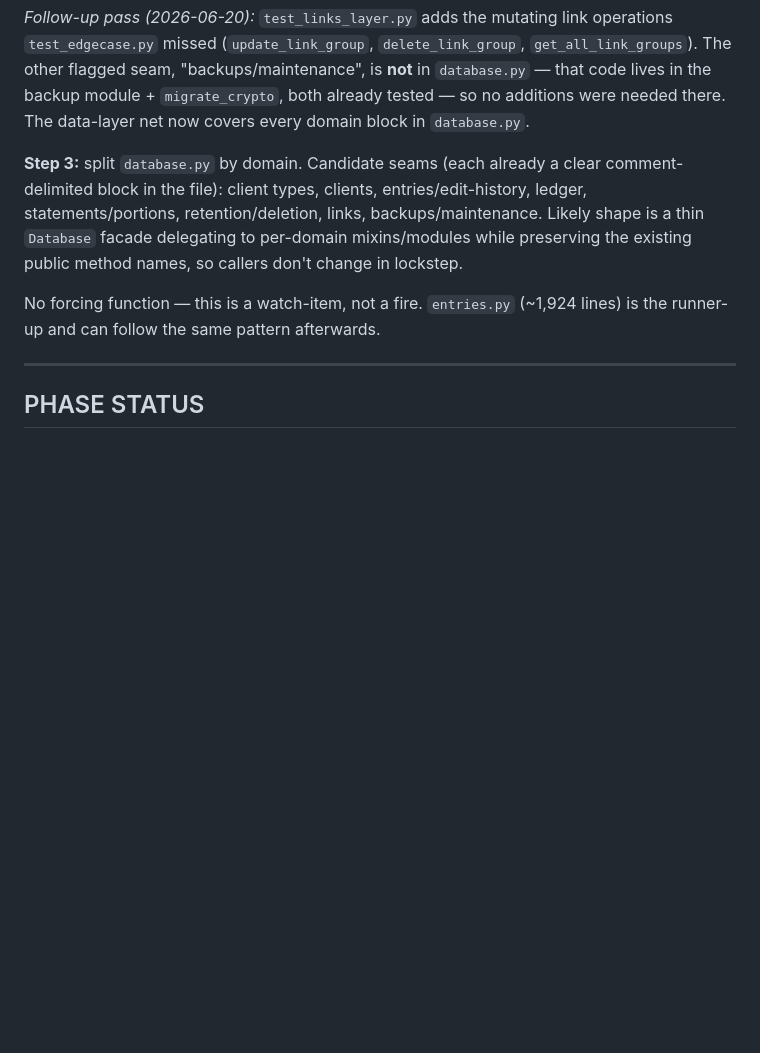
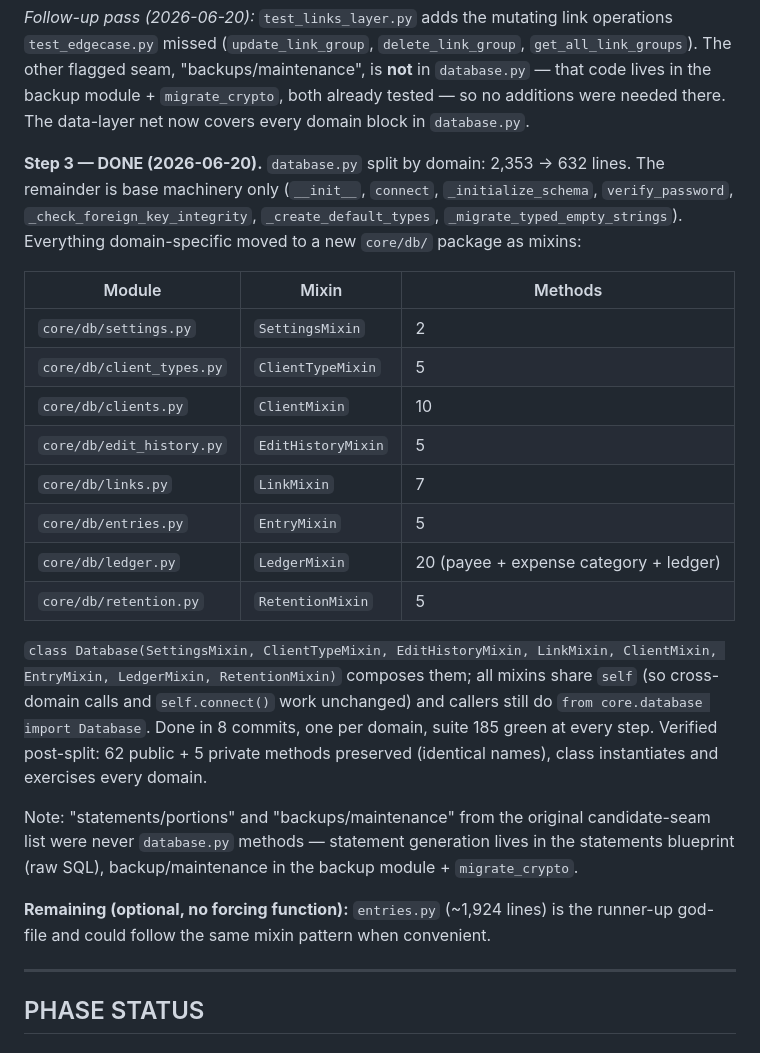
Before and after one commit to rsembera/edgecase, a Markdown page: docs/EdgeCase_Project_Status.md, the part around the change. Drawn GitHub-style; blank space fills up the shorter version.

Commit message:
docs: record database.py refactor Step 3 complete (2353->632 lines, core/db/ mixins)
Updates EdgeCase_Project_Status.md and CHANGELOG.md with the domain split: the
eight per-domain mixins, the base-class remainder, the per-domain commit/test
cadence, and the post-split verification (62 public + 5 private methods preserved,
suite 185). Notes entries.py as the optional runner-up.

```diff
--- a/docs/EdgeCase_Project_Status.md
+++ b/docs/EdgeCase_Project_Status.md
@@ -145,14 +145,36 @@ in `database.py` — that code lives in the backup module + `migrate_crypto`, bo
 already tested — so no additions were needed there. The data-layer net now covers
 every domain block in `database.py`.
 
-**Step 3:** split `database.py` by domain. Candidate seams (each already a clear
-comment-delimited block in the file): client types, clients, entries/edit-history,
-ledger, statements/portions, retention/deletion, links, backups/maintenance. Likely
-shape is a thin `Database` facade delegating to per-domain mixins/modules while
-preserving the existing public method names, so callers don't change in lockstep.
+**Step 3 — DONE (2026-06-20).** `database.py` split by domain: 2,353 → 632 lines.
+The remainder is base machinery only (`__init__`, `connect`, `_initialize_schema`,
+`verify_password`, `_check_foreign_key_integrity`, `_create_default_types`,
+`_migrate_typed_empty_strings`). Everything domain-specific moved to a new `core/db/`
+package as mixins:
 
-No forcing function — this is a watch-item, not a fire. `entries.py` (~1,924 lines)
-is the runner-up and can follow the same pattern afterwards.
+| Module | Mixin | Methods |
+|--------|-------|---------|
+| `core/db/settings.py` | `SettingsMixin` | 2 |
+| `core/db/client_types.py` | `ClientTypeMixin` | 5 |
+| `core/db/clients.py` | `ClientMixin` | 10 |
+| `core/db/edit_history.py` | `EditHistoryMixin` | 5 |
+| `core/db/links.py` | `LinkMixin` | 7 |
+| `core/db/entries.py` | `EntryMixin` | 5 |
+| `core/db/ledger.py` | `LedgerMixin` | 20 (payee + expense category + ledger) |
+| `core/db/retention.py` | `RetentionMixin` | 5 |
+
+`class Database(SettingsMixin, ClientTypeMixin, EditHistoryMixin, LinkMixin,
+ClientMixin, EntryMixin, LedgerMixin, RetentionMixin)` composes them; all mixins
+share `self` (so cross-domain calls and `self.connect()` work unchanged) and callers
+still do `from core.database import Database`. Done in 8 commits, one per domain,
+suite 185 green at every step. Verified post-split: 62 public + 5 private methods
+preserved (identical names), class instantiates and exercises every domain.
+
+Note: "statements/portions" and "backups/maintenance" from the original candidate-seam
+list were never `database.py` methods — statement generation lives in the statements
+blueprint (raw SQL), backup/maintenance in the backup module + `migrate_crypto`.
+
+**Remaining (optional, no forcing function):** `entries.py` (~1,924 lines) is the
+runner-up god-file and could follow the same mixin pattern when convenient.
 
 ---
 
```
Also changed, not shown: CHANGELOG.md (+3 -0 lines).
